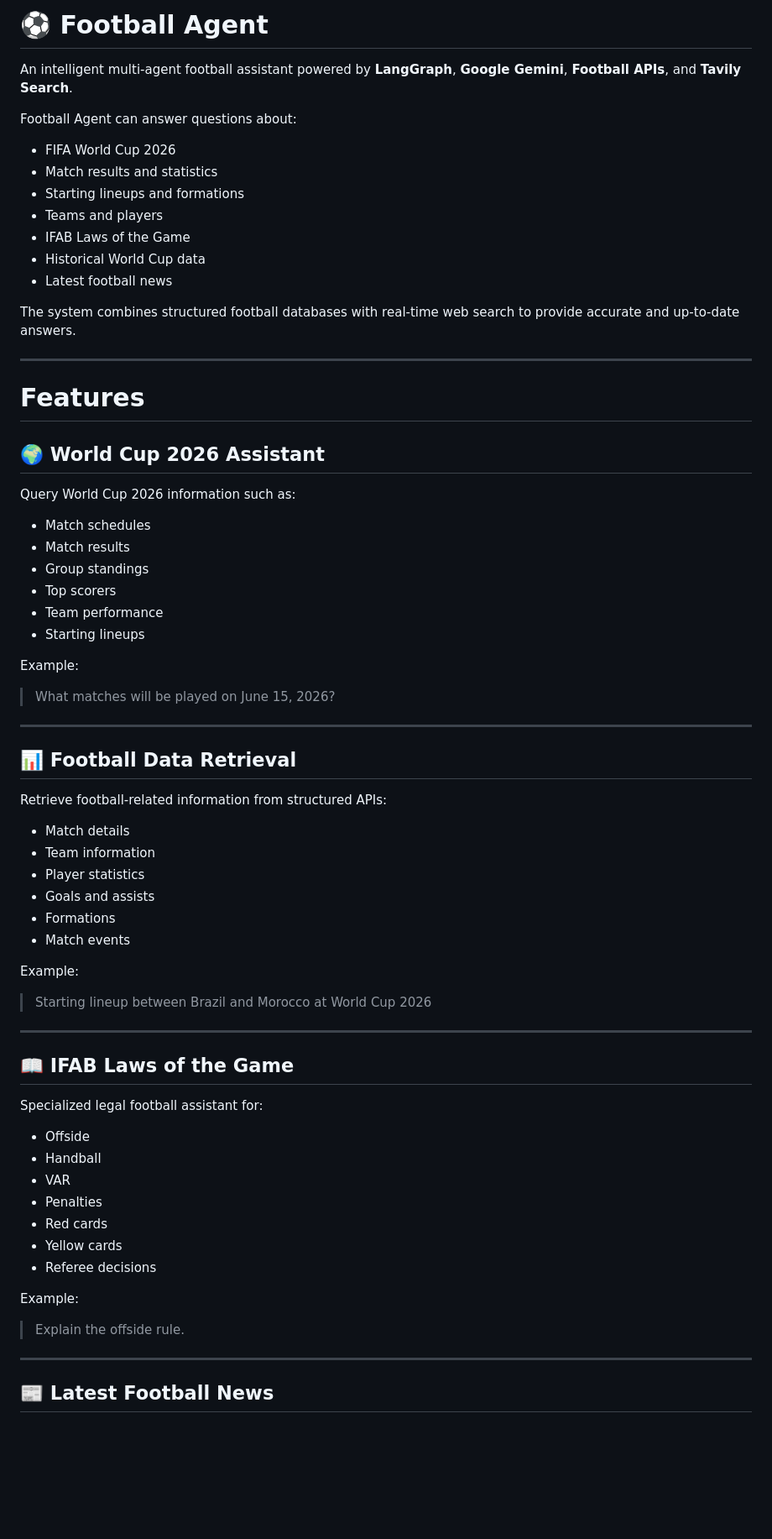
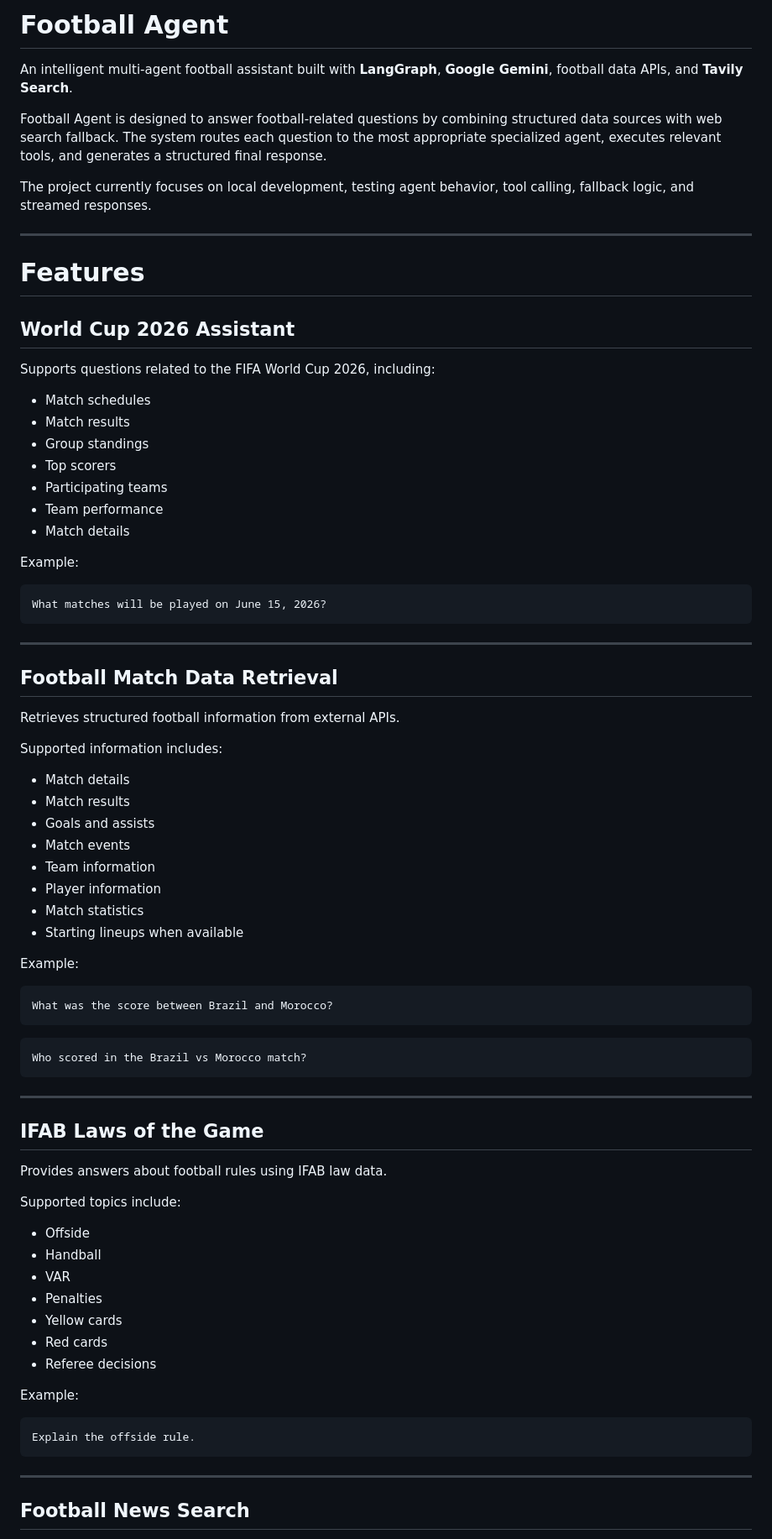
Before and after one commit to phuntTH/Football-Agent, a Markdown page: README.md, the part around one of its changes. Shown at 84% size. GitHub-like rendering; blank space fills up the shorter version.

````diff
--- a/README.md
+++ b/README.md
@@ -1,74 +1,83 @@
-# ⚽ Football Agent
+# Football Agent
 
-An intelligent multi-agent football assistant powered by **LangGraph**, **Google Gemini**, **Football APIs**, and **Tavily Search**.
+An intelligent multi-agent football assistant built with **LangGraph**, **Google Gemini**, football data APIs, and **Tavily Search**.
 
-Football Agent can answer questions about:
+Football Agent is designed to answer football-related questions by combining structured data sources with web search fallback. The system routes each question to the most appropriate specialized agent, executes relevant tools, and generates a structured final response.
 
-* FIFA World Cup 2026
-* Match results and statistics
-* Starting lineups and formations
-* Teams and players
-* IFAB Laws of the Game
-* Historical World Cup data
-* Latest football news
-
-The system combines structured football databases with real-time web search to provide accurate and up-to-date answers.
+The project currently focuses on local development, testing agent behavior, tool calling, fallback logic, and streamed responses.
 
 ---
 
 # Features
 
-## 🌍 World Cup 2026 Assistant
+## World Cup 2026 Assistant
 
-Query World Cup 2026 information such as:
+Supports questions related to the FIFA World Cup 2026, including:
 
 * Match schedules
 * Match results
 * Group standings
 * Top scorers
+* Participating teams
 * Team performance
-* Starting lineups
+* Match details
 
 Example:
 
-> What matches will be played on June 15, 2026?
+```text
+What matches will be played on June 15, 2026?
+```
 
 ---
 
-## 📊 Football Data Retrieval
+## Football Match Data Retrieval
 
-Retrieve football-related information from structured APIs:
+Retrieves structured football information from external APIs.
+
+Supported information includes:
 
 * Match details
+* Match results
+* Goals and assists
+* Match events
 * Team information
-* Player statistics
-* Goals and assists
-* Formations
-* Match events
+* Player information
+* Match statistics
+* Starting lineups when available
 
 Example:
 
-> Starting lineup between Brazil and Morocco at World Cup 2026
+```text
+What was the score between Brazil and Morocco?
+```
+
+```text
+Who scored in the Brazil vs Morocco match?
+```
 
 ---
 
-## 📖 IFAB Laws of the Game
+## IFAB Laws of the Game
 
-Specialized legal football assistant for:
+Provides answers about football rules using IFAB law data.
+
+Supported topics include:
 
 * Offside
 * Handball
 * VAR
 * Penalties
+* Yellow cards
 * Red cards
-* Yellow cards
 * Referee decisions
 
 Example:
 
-> Explain the offside rule.
+```text
+Explain the offside rule.
+```
 
 ---
 
-## 📰 Latest Football News
+## Football News Search
 
````
Also changed, not shown: other parts of README.md (+215 -127 lines).
